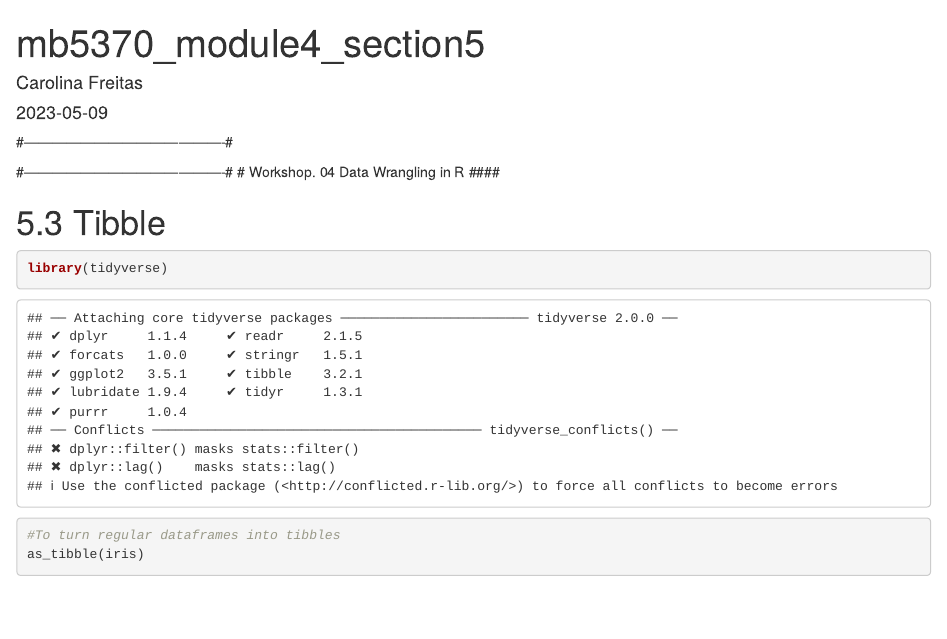
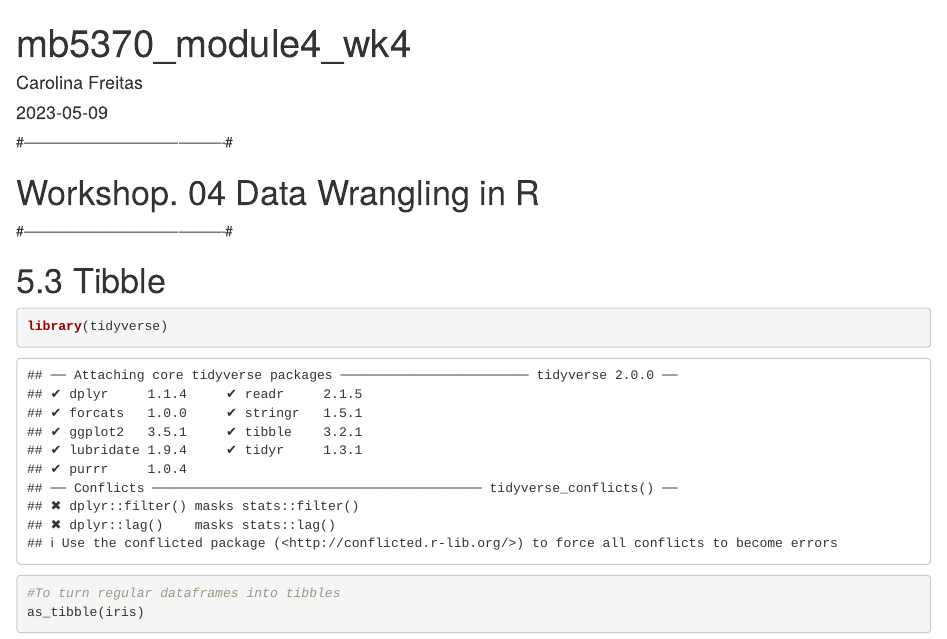
Before and after one commit to cimf97/mb5370, an R Markdown document (mb5370-module4-wk4.Rmd): the page in a window 1100 px wide, from its top. Rendered offline with R 4.5, knitr and Pandoc, with nearby package versions; code that draws random numbers runs with fixed seeds of ours; some code elsewhere in the file could not run offline.

Commit message:
Workshop 4 final

```diff
--- a/mb5370-module4-wk4.Rmd
+++ b/mb5370-module4-wk4.Rmd
@@ -1,5 +1,5 @@
 ---
-title: "mb5370_module4_section5"
+title: "mb5370_module4_wk4"
 author: "Carolina Freitas"
 date: '2023-05-09'
 output: html_document
@@ -7,8 +7,10 @@ output: html_document
 
 #-------------------------------------------#
 
+# Workshop. 04 Data Wrangling in R  ####
+
 #-------------------------------------------#
-# Workshop. 04 Data Wrangling in R  ####
+
 
 
 # 5.3 Tibble ####
```
